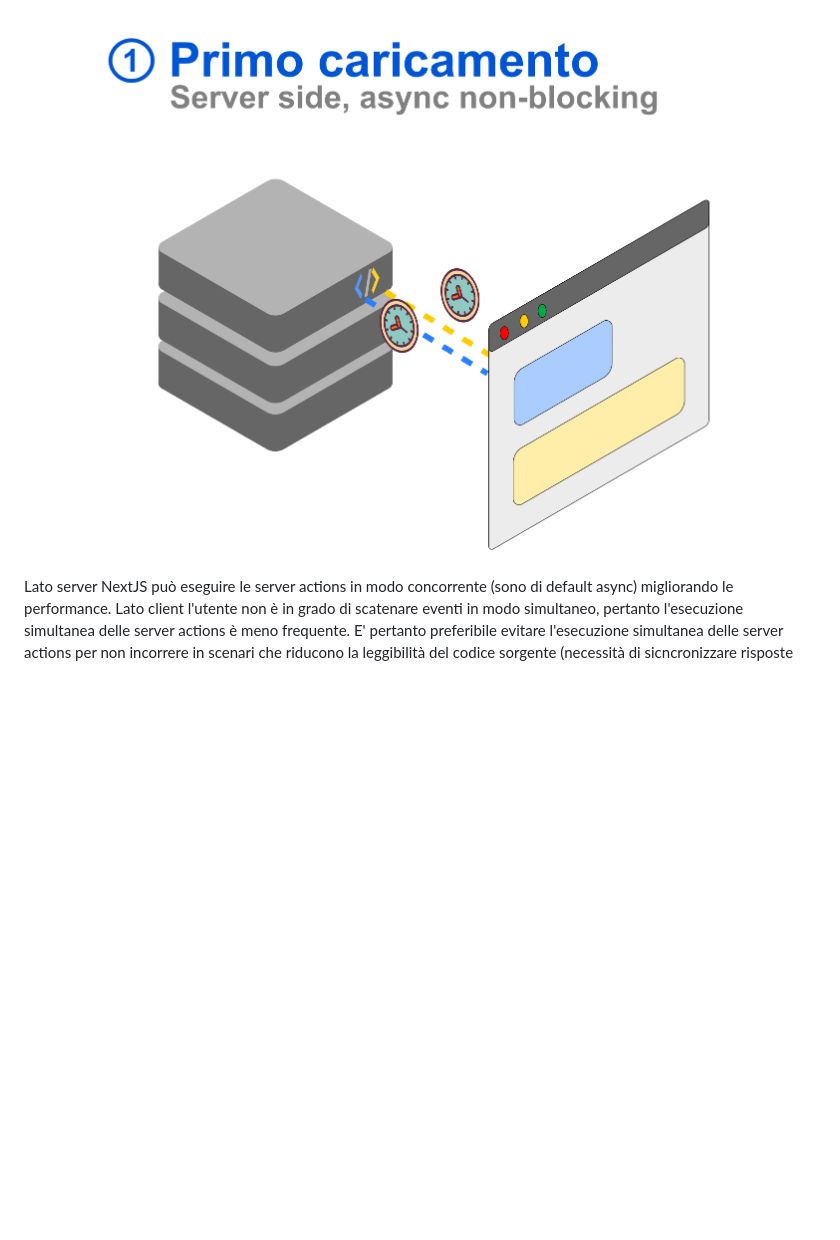
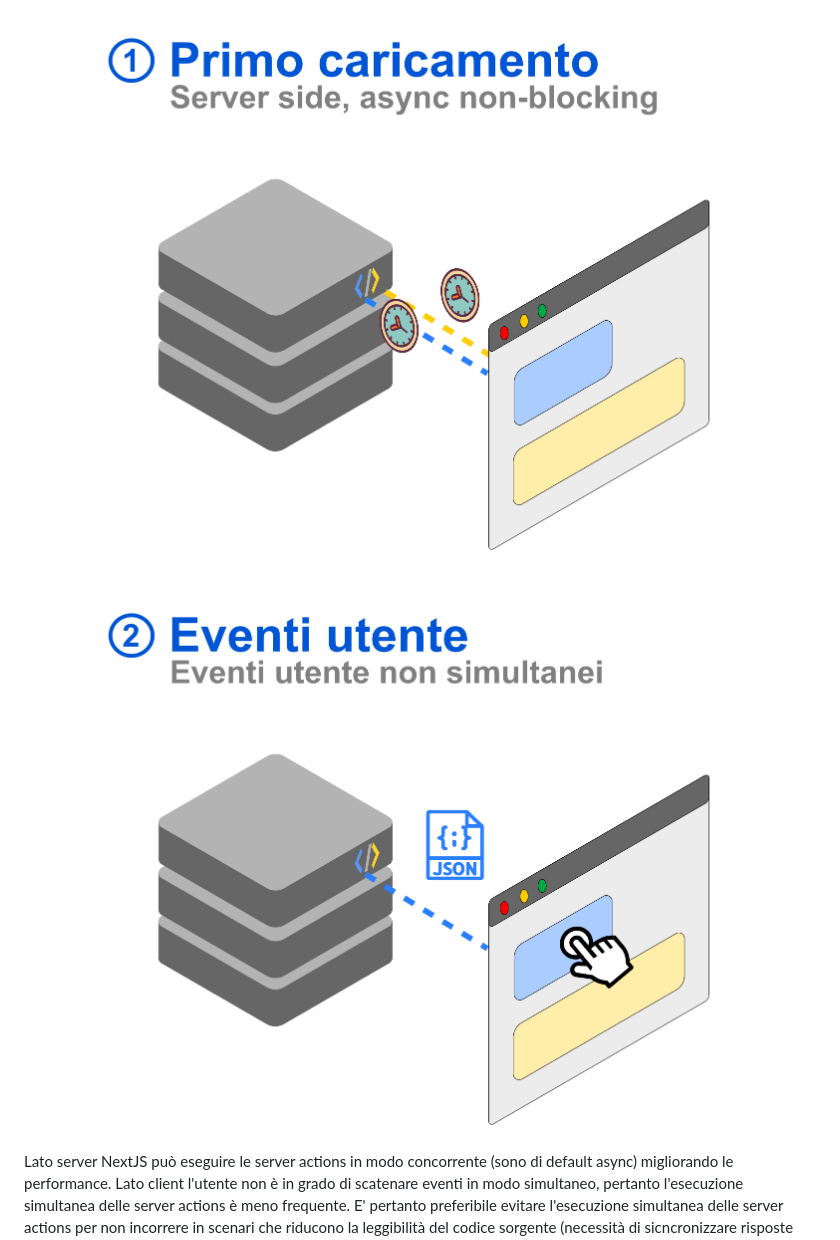
Before and after one commit to Piattaforme-Applicativi/soul-docs, a Markdown page: stile-codice.md, the part around the change. GitHub-like rendering; pictures changed too: diagrammi/client-server-2.png (added); blank space fills up the shorter version.

Commit message:
NEW: Immagini migliorate

```diff
--- a/stile-codice.md
+++ b/stile-codice.md
@@ -123,6 +123,8 @@ L'utilizzo delle **server actions** lato server semplifica l'attività di sicron
 
 ![Utilizzo delle server-actions lato server](/diagrammi/client-server-1.png)
 
+![Utilizzo delle server-actions lato client](/diagrammi/client-server-2.png)
+
 Lato server NextJS può eseguire le server actions in modo concorrente (sono di default async) migliorando le performance. Lato client l'utente non è in grado di scatenare eventi in modo simultaneo, pertanto l'esecuzione simultanea delle server actions è meno frequente. E' pertanto preferibile evitare l'esecuzione simultanea delle server actions per non incorrere in scenari che riducono la leggibilità del codice sorgente (necessità di sicncronizzare risposte simultanee).
 
 Come convenzione scegliamo di salvare le server actions in un file **actions.ts** che raccoglie le funzioni di lettura e scrittura per tutte le componenti di uno stesso tipo
```
Also changed, not shown: 2 other files.
